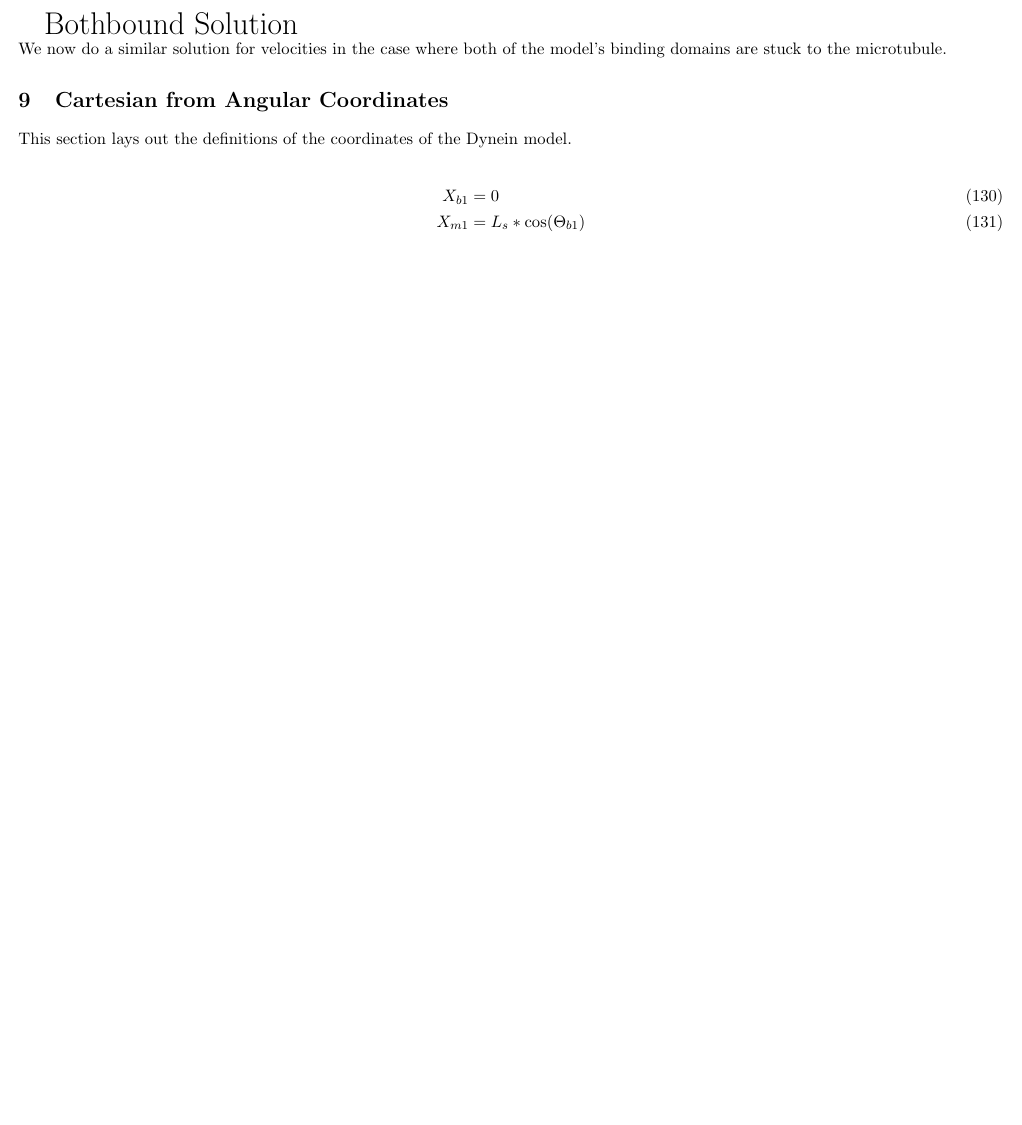
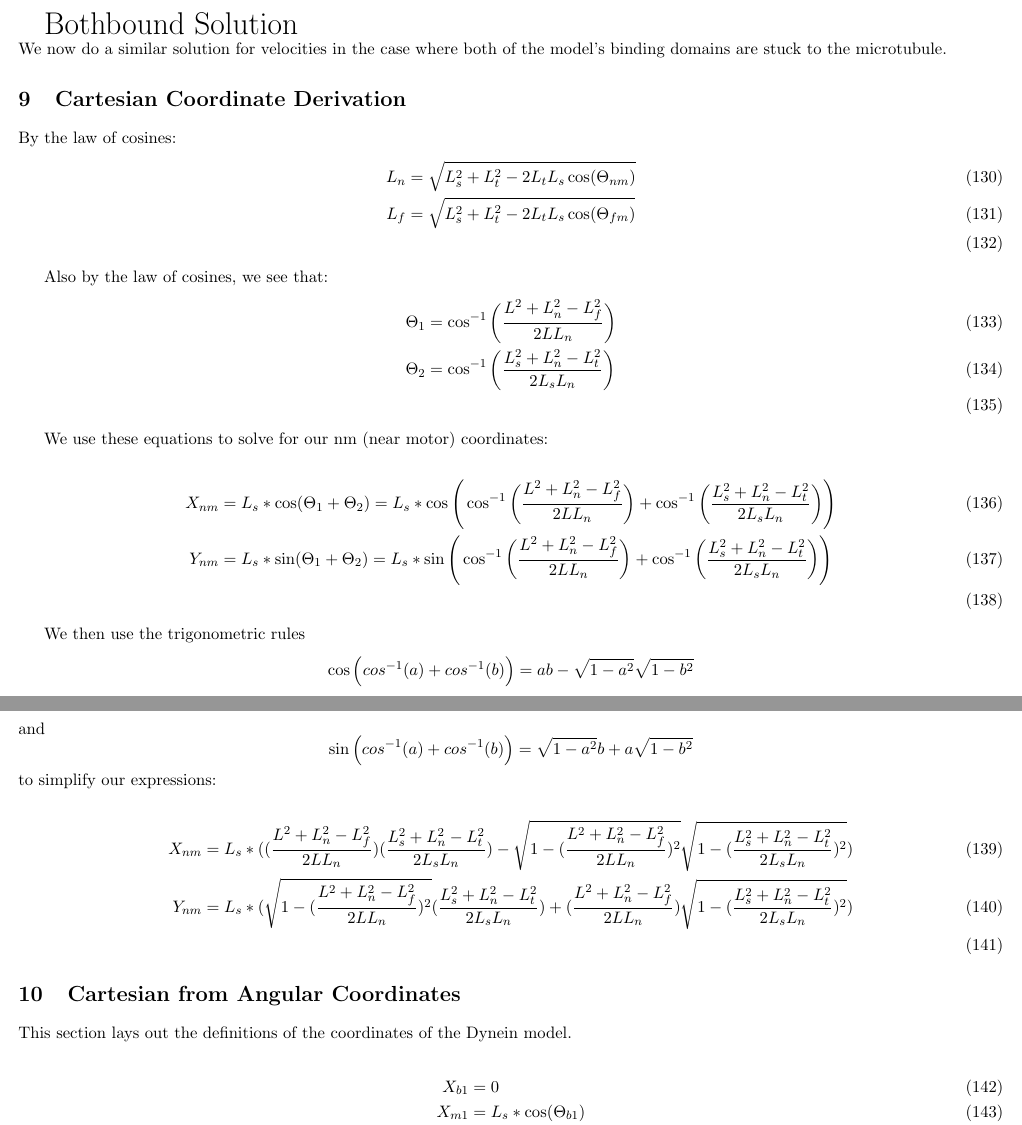
Before and after one commit to elliotc12/dynein_walk, a LaTeX document (latex/derivation.tex): part of page 19 of 24 before the commit and two parts of pages 19 and 20 of 26 after it, the two joined at a grey line, cut so that both start at the same text, the shorter picture padded with empty space. Compiled offline with pdfLaTeX.

Commit message:
Add beginnings of bothbound derivation

```diff
--- a/latex/derivation.tex
+++ b/latex/derivation.tex
@@ -653,3 +657,36 @@ We now do a similar solution for velocities in the case where both of the model'
+\end{figure}
+
+\section{Cartesian Coordinate Derivation}
+
+By the law of cosines:
+\begin{align}
+  L_n &= \sqrt{L_{s}^2+L_{t}^2-2L_{t}L_{s}\cos(\Theta_{nm})}\\
+  L_f &= \sqrt{L_{s}^2+L_{t}^2-2L_{t}L_{s}\cos(\Theta_{fm})}\\
+\end{align}
+
+Also by the law of cosines, we see that:
+\begin{align}
+  \Theta_{1} &= \cos^{-1}\bigg(\frac{L^2+L_{n}^2-L_{f}^2}{2LL_{n}}\bigg) \\
+  \Theta_{2} &= \cos^{-1}\bigg(\frac{L_{s}^2+L_{n}^2-L_{t}^2}{2L_{s}L_{n}}\bigg) \\
+\end{align}
+
+We use these equations to solve for our nm (near motor) coordinates:
+
+\begin{align}
+  X_{nm} &= L_{s}*\cos(\Theta_{1}+\Theta_{2}) =
+     L_{s}*\cos\Bigg(\cos^{-1}\bigg(\frac{L^2+L_{n}^2-L_{f}^2}{2LL_{n}}\bigg)
+     + \cos^{-1}\bigg(\frac{L_{s}^2+L_{n}^2-L_{t}^2}{2L_{s}L_{n}}\bigg)\Bigg) \\
+  Y_{nm} &= L_{s}*\sin(\Theta_{1}+\Theta_{2}) =
+     L_{s}*\sin\Bigg(\cos^{-1}\bigg(\frac{L^2+L_{n}^2-L_{f}^2}{2LL_{n}}\bigg)
+     + \cos^{-1}\bigg(\frac{L_{s}^2+L_{n}^2-L_{t}^2}{2L_{s}L_{n}}\bigg)\Bigg) \\
+\end{align}
+
+We then use the trigonometric rules $$\cos\Big(cos^{-1}(a)+cos^{-1}(b)\Big) = ab - \sqrt{1-a^2}\sqrt{1-b^2}$$ and $$\sin\Big(cos^{-1}(a)+cos^{-1}(b)\Big) = \sqrt{1-a^2}b+a\sqrt{1-b^2}$$ to simplify our expressions:
+
+\begin{align}
+  X_{nm} &= L_{s}*((\frac{L^2+L_{n}^2-L_{f}^2}{2LL_{n}})(\frac{L_{s}^2+L_{n}^2-L_{t}^2}{2L_{s}L_{n}}) - \sqrt{1-(\frac{L^2+L_{n}^2-L_{f}^2}{2LL_{n}})^2}\sqrt{1-(\frac{L_{s}^2+L_{n}^2-L_{t}^2}{2L_{s}L_{n}})^2}) \\
+  Y_{nm} &= L_{s}*(\sqrt{1-(\frac{L^2+L_{n}^2-L_{f}^2}{2LL_{n}})^2}(\frac{L_{s}^2+L_{n}^2-L_{t}^2}{2L_{s}L_{n}})+(\frac{L^2+L_{n}^2-L_{f}^2}{2LL_{n}})\sqrt{1-(\frac{L_{s}^2+L_{n}^2-L_{t}^2}{2L_{s}L_{n}})^2}) \\
+\end{align}
 
 \section{Cartesian from Angular Coordinates}
 This section lays out the definitions of the coordinates of the Dynein model. \\
```
Also changed, not shown: latex/derivation.tex (4 more changed lines).
